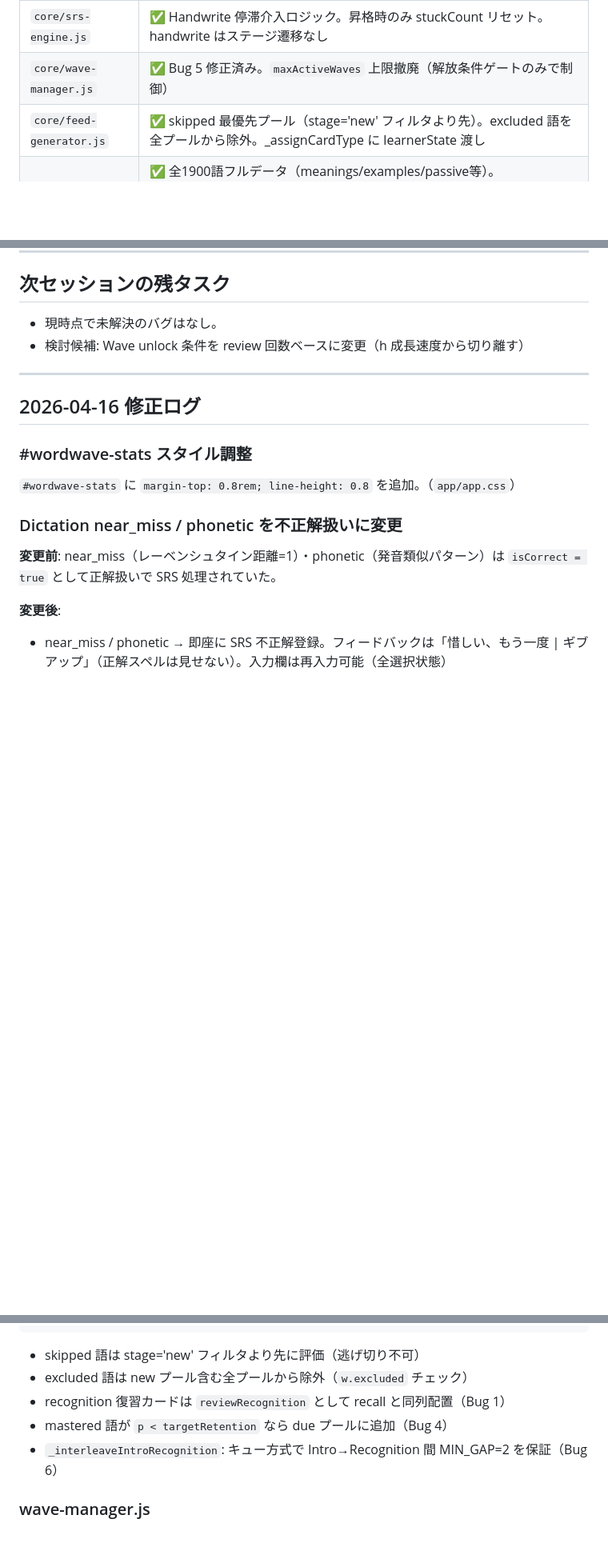
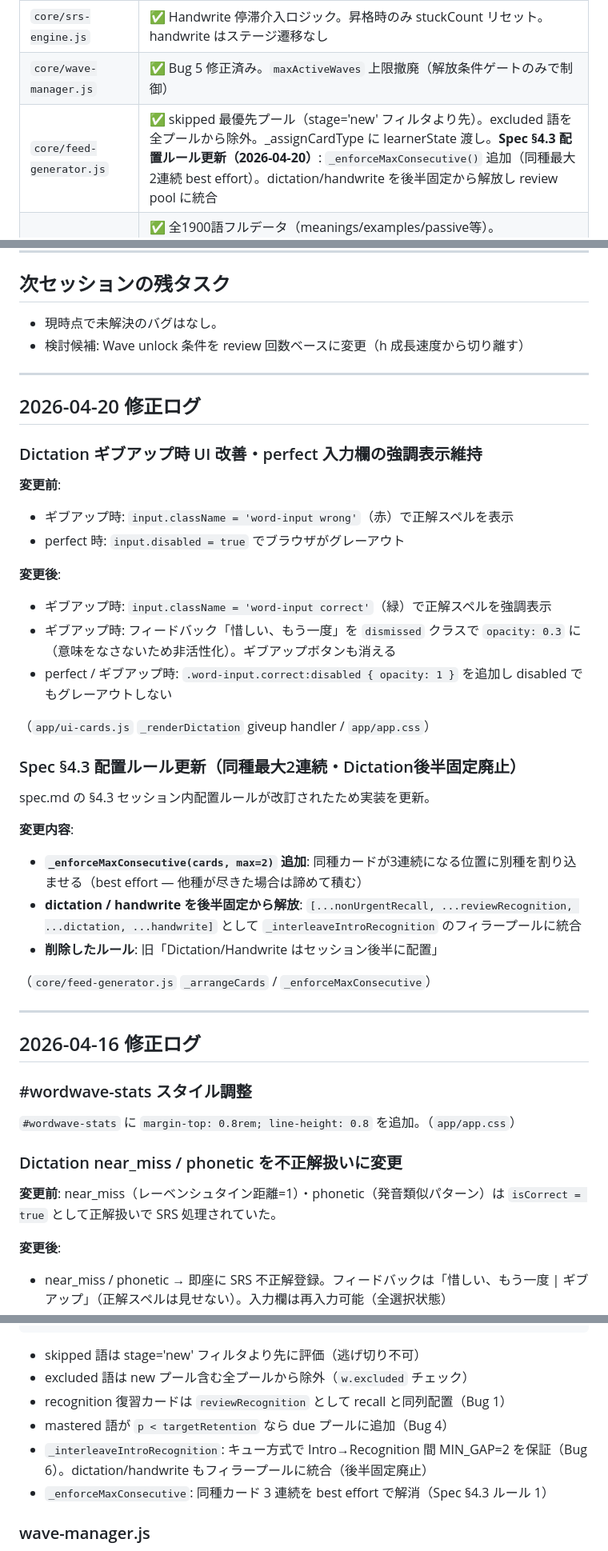
Before and after one commit to takahashihideki-git/VocabFlow, a Markdown page: CLAUDE.md, 3 parts joined by grey strips. Shown at 80% size. Drawn GitHub-style; blank space fills up the shorter version.

Commit message:
docs: CLAUDE.md を最新状態に更新（2026-04-20 修正を反映）
Co-Authored-By: Claude Sonnet 4.6 <noreply@anthropic.com>

```diff
--- a/CLAUDE.md
+++ b/CLAUDE.md
@@ -19,7 +19,7 @@ TikTok式縦スワイプUIで英語語彙を学ぶSRSアプリ。詳細仕様は
 | `core/models.js` | ✅ WordState: stuckCount/needsHandwrite/skipped/excluded/passiveCursor 追加。Card: done/userAnswer/shuffledChoices/bgUrl/passiveSection 追加。LearnerState: handwriteModeEnabled・savedAt 追加 |
 | `core/srs-engine.js` | ✅ Handwrite 停滞介入ロジック。昇格時のみ stuckCount リセット。handwrite はステージ遷移なし |
 | `core/wave-manager.js` | ✅ Bug 5 修正済み。`maxActiveWaves` 上限撤廃（解放条件ゲートのみで制御） |
-| `core/feed-generator.js` | ✅ skipped 最優先プール（stage='new' フィルタより先）。excluded 語を全プールから除外。_assignCardType に learnerState 渡し |
+| `core/feed-generator.js` | ✅ skipped 最優先プール（stage='new' フィルタより先）。excluded 語を全プールから除外。_assignCardType に learnerState 渡し。**Spec §4.3 配置ルール更新（2026-04-20）**: `_enforceMaxConsecutive()` 追加（同種最大2連続 best effort）。dictation/handwrite を後半固定から解放し review pool に統合 |
 | `core/word-data.js` | ✅ 全1900語フルデータ（meanings/examples/passive等）。`scripts/build_word_data_js.py` でビルド済み。**品質監査（2026-04-09）で全Phase修正適用済み**（詳細は下記「word-data.js 品質監査ログ」参照）。**choiceLabel 144件反映済み**（2026-04-15: ビルドスクリプトの出力漏れ修正 → 再ビルド） |
 | `core/labels.js` | ✅ LABELS定数・formatH/formatPRecall/sigmaToConfidence。app/ 全体で使用 |
 | `core/category-images.js` | ✅ Unsplash 画像URL（scripts/fetch_category_images.js で自動生成、19カテゴリ×10枚） |
@@ -55,6 +55,34 @@ TikTok式縦スワイプUIで英語語彙を学ぶSRSアプリ。詳細仕様は
 
 - 現時点で未解決のバグはなし。
 - 検討候補: Wave unlock 条件を review 回数ベースに変更（h 成長速度から切り離す）
+
+---
+
+## 2026-04-20 修正ログ
+
+### Dictation ギブアップ時 UI 改善・perfect 入力欄の強調表示維持
+
+**変更前**:
+- ギブアップ時: `input.className = 'word-input wrong'`（赤）で正解スペルを表示
+- perfect 時: `input.disabled = true` でブラウザがグレーアウト
+
+**変更後**:
+- ギブアップ時: `input.className = 'word-input correct'`（緑）で正解スペルを強調表示
+- ギブアップ時: フィードバック「惜しい、もう一度」を `dismissed` クラスで `opacity: 0.3` に（意味をなさないため非活性化）。ギブアップボタンも消える
+- perfect / ギブアップ時: `.word-input.correct:disabled { opacity: 1 }` を追加し disabled でもグレーアウトしない
+
+（`app/ui-cards.js` `_renderDictation` giveup handler / `app/app.css`）
+
+### Spec §4.3 配置ルール更新（同種最大2連続・Dictation後半固定廃止）
+
+spec.md の §4.3 セッション内配置ルールが改訂されたため実装を更新。
+
+**変更内容**:
+- **`_enforceMaxConsecutive(cards, max=2)` 追加**: 同種カードが3連続になる位置に別種を割り込ませる（best effort — 他種が尽きた場合は諦めて積む）
+- **dictation / handwrite を後半固定から解放**: `[...nonUrgentRecall, ...reviewRecognition, ...dictation, ...handwrite]` として `_interleaveIntroRecognition` のフィラープールに統合
+- **削除したルール**: 旧「Dictation/Handwrite はセッション後半に配置」
+
+（`core/feed-generator.js` `_arrangeCards` / `_enforceMaxConsecutive`）
 
 ---
 
@@ -395,7 +423,8 @@ skipped（最優先） → urgent（pRecall昇順） → due（pRecall昇順）
 - excluded 語は new プール含む全プールから除外（`w.excluded` チェック）
 - recognition 復習カードは `reviewRecognition` として recall と同列配置（Bug 1）
 - mastered 語が `p < targetRetention` なら due プールに追加（Bug 4）
-- `_interleaveIntroRecognition`: キュー方式で Intro→Recognition 間 MIN_GAP=2 を保証（Bug 6）
+- `_interleaveIntroRecognition`: キュー方式で Intro→Recognition 間 MIN_GAP=2 を保証（Bug 6）。dictation/handwrite もフィラープールに統合（後半固定廃止）
+- `_enforceMaxConsecutive`: 同種カード 3 連続を best effort で解消（Spec §4.3 ルール 1）
 
 ### wave-manager.js
 - 解放条件: 導入済み語のうち `peakH >= waveUnlockH(2.0)` が 70%+（Bug 5）
```
Also changed, not shown: other parts of CLAUDE.md (+2 -2 lines).
